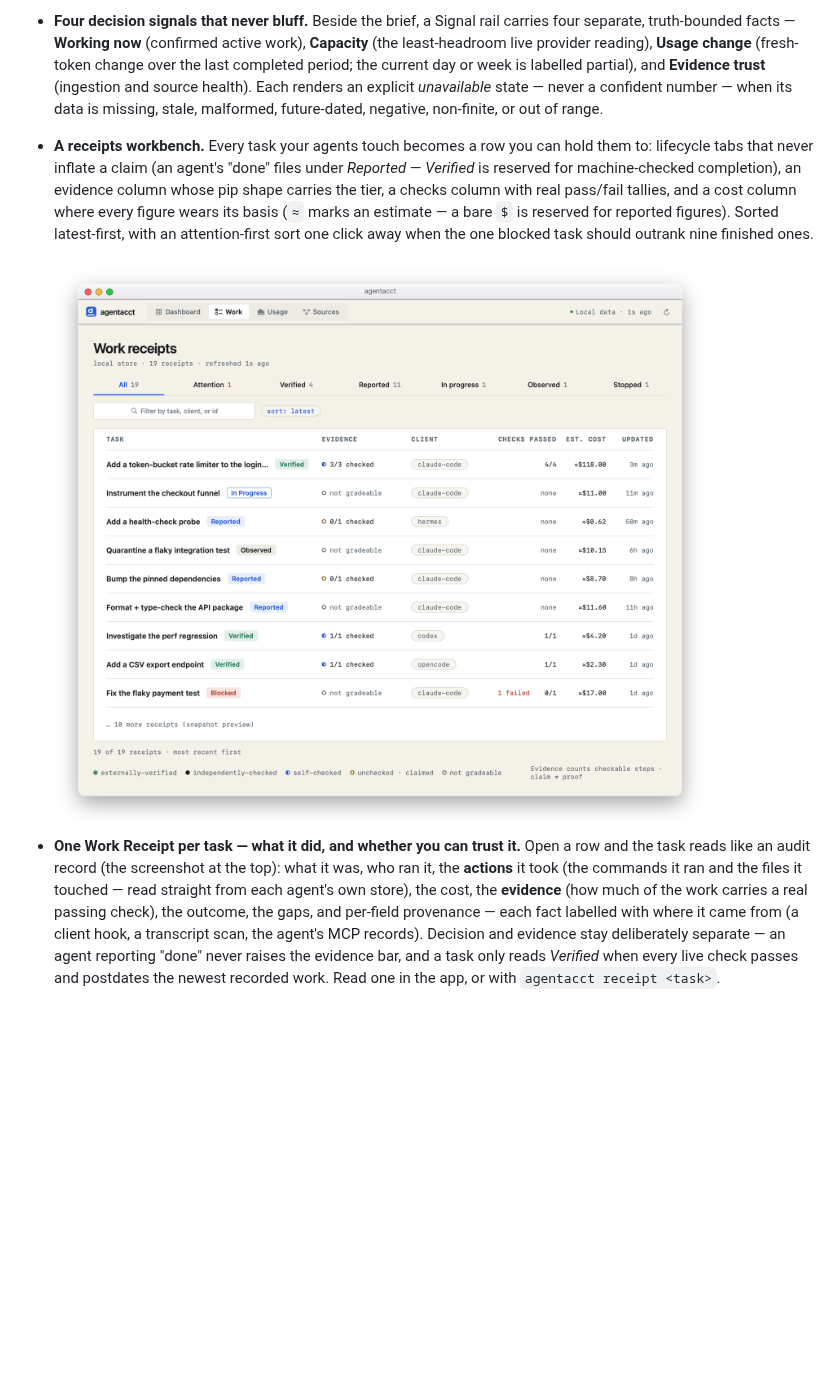
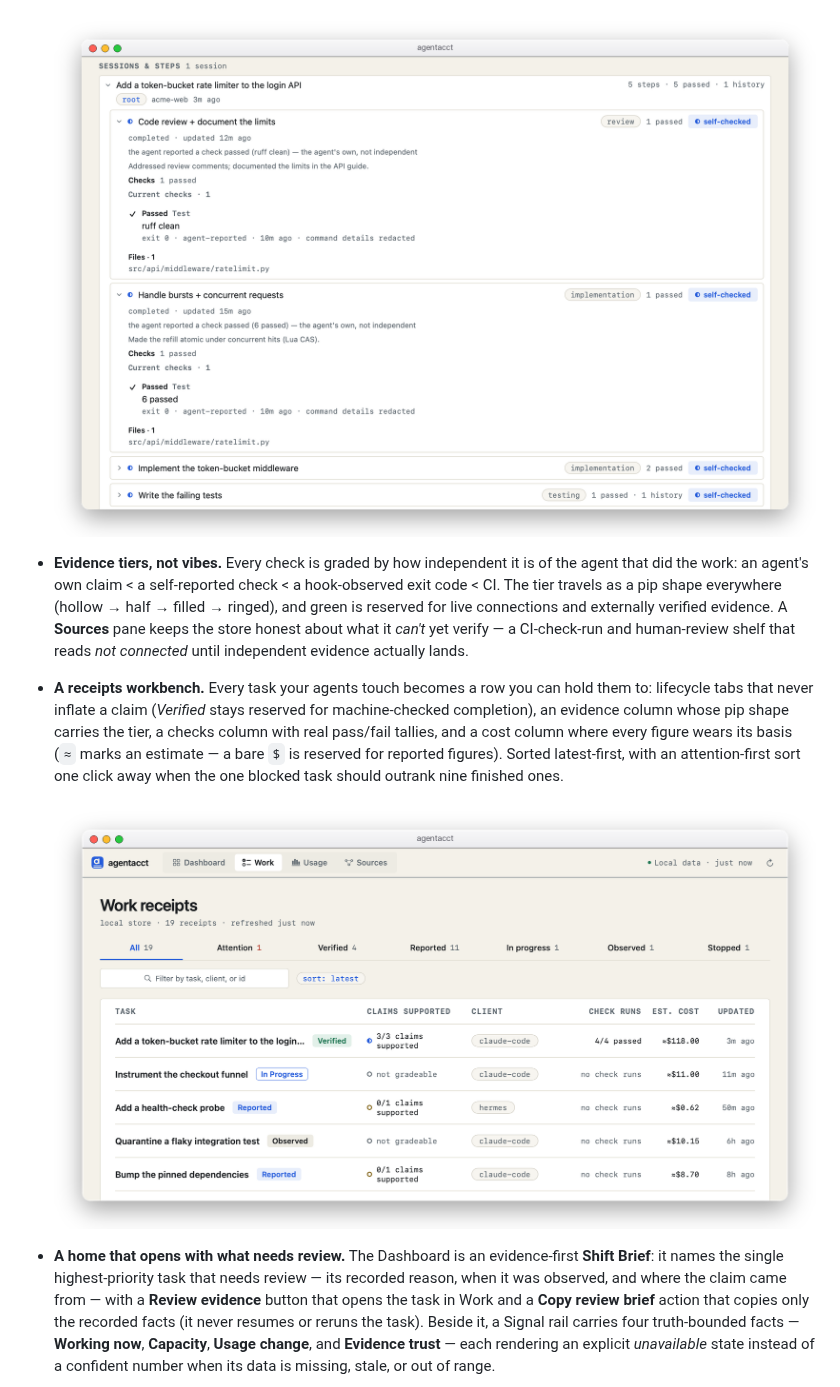
Before and after one commit to mikehasa/agentacct, a Markdown page: README.md, the part around one of its changes. Drawn GitHub-style; pictures changed too: docs/assets/app-work-sessions-steps.png (added), docs/assets/app-work-table.png; blank space fills up the shorter version.

```diff
--- a/README.md
+++ b/README.md
@@ -25,9 +25,11 @@ The same Task-primary view of your agents' work in the macOS app, in **`agentacc
 
-- **Four decision signals that never bluff.** Beside the brief, a Signal rail carries four separate, truth-bounded facts — **Working now** (confirmed active work), **Capacity** (the least-headroom live provider reading), **Usage change** (fresh-token change over the last completed period; the current day or week is labelled partial), and **Evidence trust** (ingestion and source health). Each renders an explicit *unavailable* state — never a confident number — when its data is missing, stale, malformed, future-dated, negative, non-finite, or out of range.
+  ![The Sessions & steps drill-down for a Work Receipt — each recorded step with its lifecycle, an evidence-tier pip, a self-checked/independent grade, and its checks: an exit code, whether the check was agent-reported or independent, and that command details are redacted, plus the files the step touched](https://raw.githubusercontent.com/mikehasa/agentacct/main/docs/assets/app-work-sessions-steps.png)
 
-- **A receipts workbench.** Every task your agents touch becomes a row you can hold them to: lifecycle tabs that never inflate a claim (an agent's "done" files under *Reported* — *Verified* is reserved for machine-checked completion), an evidence column whose pip shape carries the tier, a checks column with real pass/fail tallies, and a cost column where every figure wears its basis (`≈` marks an estimate — a bare `$` is reserved for reported figures). Sorted latest-first, with an attention-first sort one click away when the one blocked task should outrank nine finished ones.
+- **Evidence tiers, not vibes.** Every check is graded by how independent it is of the agent that did the work: an agent's own claim < a self-reported check < a hook-observed exit code < CI. The tier travels as a pip shape everywhere (hollow → half → filled → ringed), and green is reserved for live connections and externally verified evidence. A **Sources** pane keeps the store honest about what it *can't* yet verify — a CI-check-run and human-review shelf that reads *not connected* until independent evidence actually lands.
+
+- **A receipts workbench.** Every task your agents touch becomes a row you can hold them to: lifecycle tabs that never inflate a claim (*Verified* stays reserved for machine-checked completion), an evidence column whose pip shape carries the tier, a checks column with real pass/fail tallies, and a cost column where every figure wears its basis (`≈` marks an estimate — a bare `$` is reserved for reported figures). Sorted latest-first, with an attention-first sort one click away when the one blocked task should outrank nine finished ones.
 
   ![The Work receipts table — lifecycle tabs (Attention / Verified / Reported / In progress / Observed / Stopped), evidence-tier pips with checked ratios, per-client chips, a checks-passed rail, estimated costs, and recency](https://raw.githubusercontent.com/mikehasa/agentacct/main/docs/assets/app-work-table.png)
 
-- **One Work Receipt per task — what it did, and whether you can trust it.** Open a row and the task reads like an audit record (the screenshot at the top): what it was, who ran it, the **actions** it took (the commands it ran and the files it touched — read straight from each agent's own store), the cost, the **evidence** (how much of the work carries a real passing check), the outcome, the gaps, and per-field provenance — each fact labelled with where it came from (a client hook, a transcript scan, the agent's MCP records). Decision and evidence stay deliberately separate — an agent reporting "done" never raises the evidence bar, and a task only reads *Verified* when every live check passes and postdates the newest recorded work. Read one in the app, or with `agentacct receipt <task>`.
+- **A home that opens with what needs review.** The Dashboard is an evidence-first **Shift Brief**: it names the single highest-priority task that needs review — its recorded reason, when it was observed, and where the claim came from — with a **Review evidence** button that opens the task in Work and a **Copy review brief** action that copies only the recorded facts (it never resumes or reruns the task). Beside it, a Signal rail carries four truth-bounded facts — **Working now**, **Capacity**, **Usage change**, and **Evidence trust** — each rendering an explicit *unavailable* state instead of a confident number when its data is missing, stale, or out of range.
 
```
Also changed, not shown: other parts of README.md (+8 -12 lines), docs/assets/app-dashboard.png, docs/assets/app-sources.png (deleted), docs/assets/app-usage.png, docs/assets/app-work-receipt.png, 4 other files.
